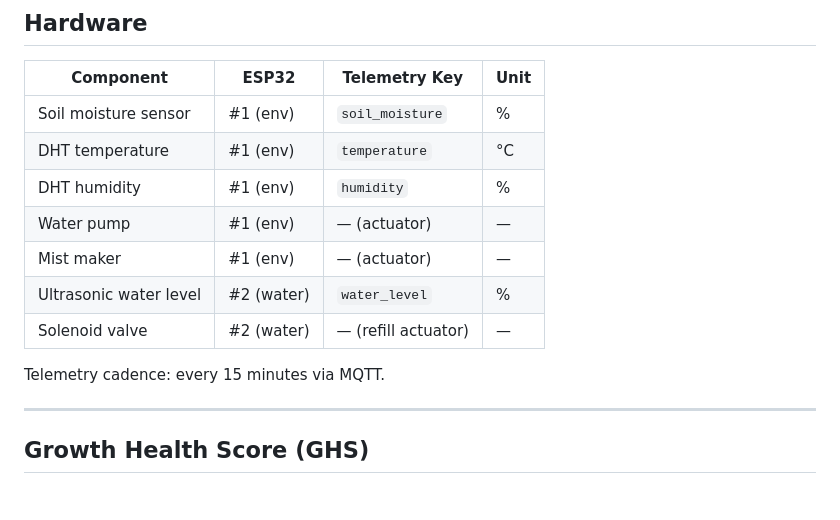
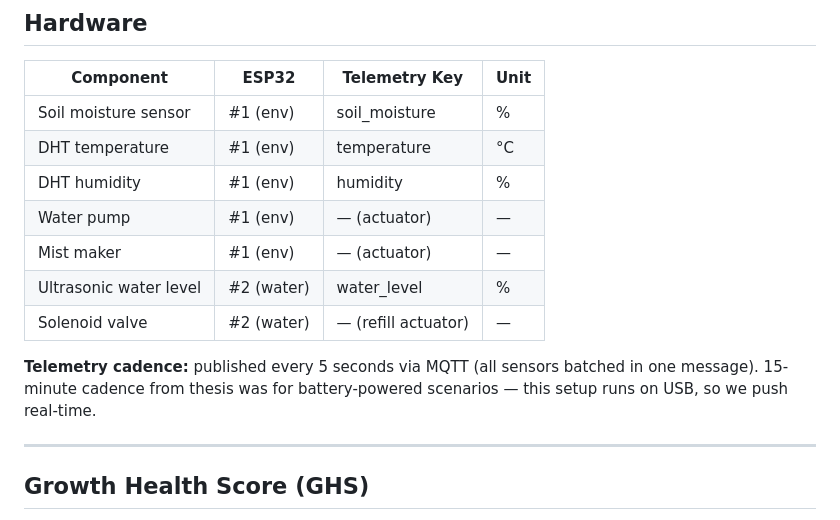
Before and after one commit to mishoshup/LeafLens, a Markdown page: README.md, the part around the change. GitHub-like rendering.

Commit message:
fix: telemetry cadence 15min → 5s (USB power, real-time demo)
- All sensors batched in one MQTT message every 5 seconds
- 15-min was thesis assumption for battery — irrelevant for USB-powered demo

```diff
--- a/README.md
+++ b/README.md
@@ -404,15 +404,15 @@ loading.
 
 | Component | ESP32 | Telemetry Key | Unit |
 |-----------|-------|---------------|------|
-| Soil moisture sensor | #1 (env) | `soil_moisture` | % |
-| DHT temperature | #1 (env) | `temperature` | °C |
-| DHT humidity | #1 (env) | `humidity` | % |
+| Soil moisture sensor | #1 (env) | soil_moisture | % |
+| DHT temperature | #1 (env) | temperature | °C |
+| DHT humidity | #1 (env) | humidity | % |
 | Water pump | #1 (env) | — (actuator) | — |
 | Mist maker | #1 (env) | — (actuator) | — |
-| Ultrasonic water level | #2 (water) | `water_level` | % |
+| Ultrasonic water level | #2 (water) | water_level | % |
 | Solenoid valve | #2 (water) | — (refill actuator) | — |
 
-Telemetry cadence: every 15 minutes via MQTT.
+**Telemetry cadence:** published every 5 seconds via MQTT (all sensors batched in one message). 15-minute cadence from thesis was for battery-powered scenarios — this setup runs on USB, so we push real-time.
 
 ---
 
```
